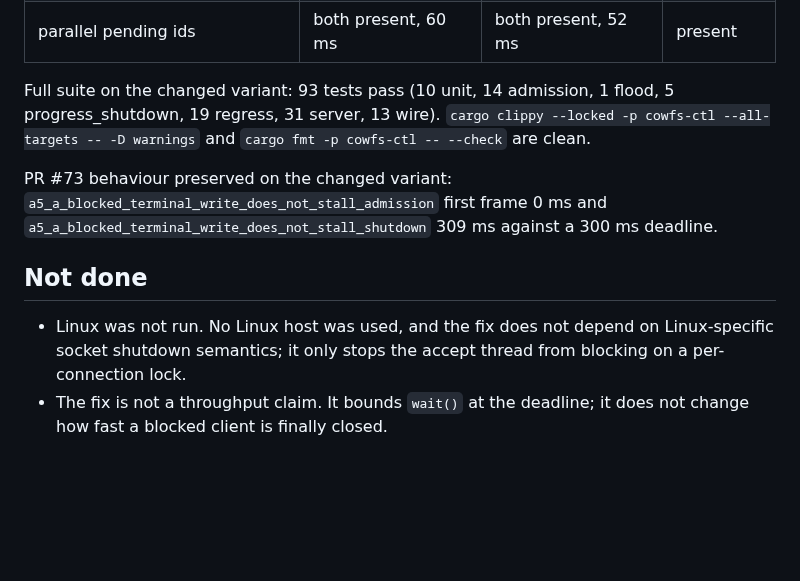
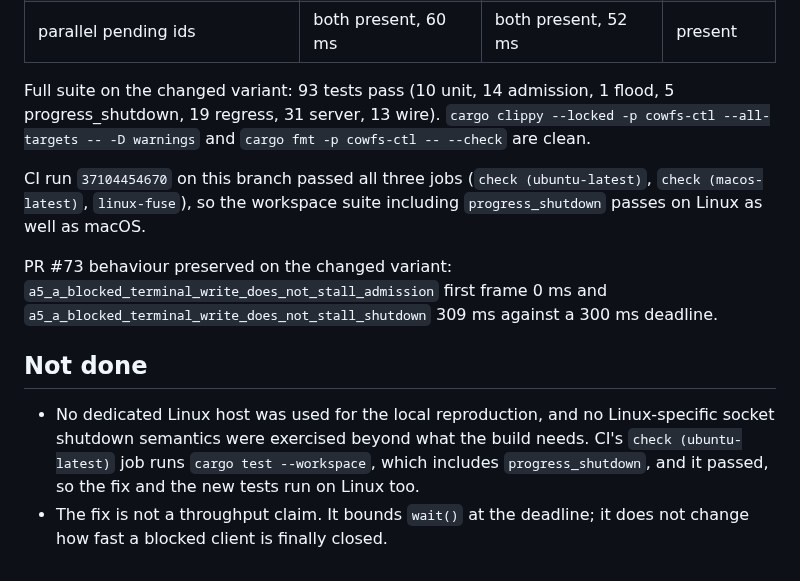
Before and after one commit to zeeshanhaque21/cowfs, a Markdown page: docs/control-progress-shutdown.md, the part around the change. GitHub-like rendering; blank space fills up the shorter version.

Commit message:
docs(ctl): note CI ran the blocked-progress regression on Linux (#77)

```diff
--- a/docs/control-progress-shutdown.md
+++ b/docs/control-progress-shutdown.md
@@ -87,14 +87,19 @@ Full suite on the changed variant: 93 tests pass
 `cargo clippy --locked -p cowfs-ctl --all-targets -- -D warnings` and
 `cargo fmt -p cowfs-ctl -- --check` are clean.
 
+CI run `37104454670` on this branch passed all three jobs
+(`check (ubuntu-latest)`, `check (macos-latest)`, `linux-fuse`), so the workspace suite including
+`progress_shutdown` passes on Linux as well as macOS.
+
 PR #73 behaviour preserved on the changed variant:
 `a5_a_blocked_terminal_write_does_not_stall_admission` first frame 0 ms and
 `a5_a_blocked_terminal_write_does_not_stall_shutdown` 309 ms against a 300 ms deadline.
 
 ## Not done
 
-- Linux was not run.
-  No Linux host was used, and the fix does not depend on Linux-specific socket shutdown semantics;
-  it only stops the accept thread from blocking on a per-connection lock.
+- No dedicated Linux host was used for the local reproduction, and no Linux-specific socket
+  shutdown semantics were exercised beyond what the build needs.
+  CI's `check (ubuntu-latest)` job runs `cargo test --workspace`, which includes
+  `progress_shutdown`, and it passed, so the fix and the new tests run on Linux too.
 - The fix is not a throughput claim.
   It bounds `wait()` at the deadline; it does not change how fast a blocked client is finally closed.
```
